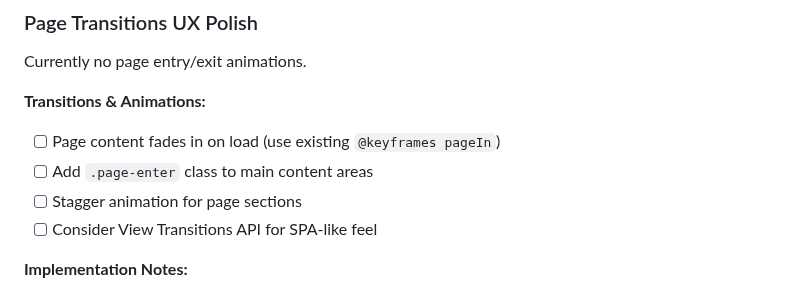
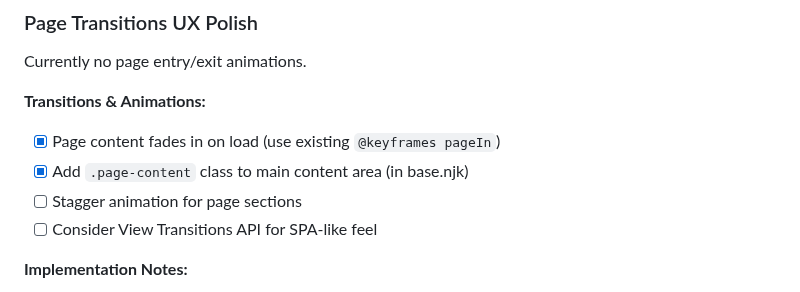
Before and after one commit to mfrench71/my-bookshelf-website, a Markdown page: PROJECT.md, the part around one of its changes. Rendered like a GitHub page.

```diff
--- a/PROJECT.md
+++ b/PROJECT.md
@@ -513,8 +513,8 @@ Mobile menu shows/hides without animation.
 Currently no page entry/exit animations.
 
 **Transitions & Animations:**
-- [ ] Page content fades in on load (use existing `@keyframes pageIn`)
-- [ ] Add `.page-enter` class to main content areas
+- [x] Page content fades in on load (use existing `@keyframes pageIn`)
+- [x] Add `.page-content` class to main content area (in base.njk)
 - [ ] Stagger animation for page sections
 - [ ] Consider View Transitions API for SPA-like feel
 
```
Also changed, not shown: other parts of PROJECT.md (+4 -4 lines), CHANGELOG.md (+8 -0 lines).
